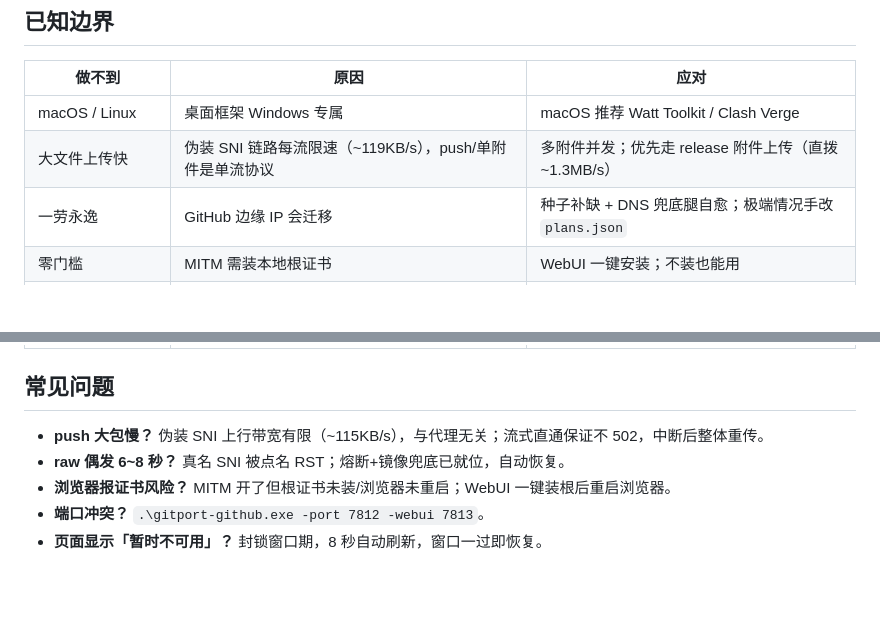
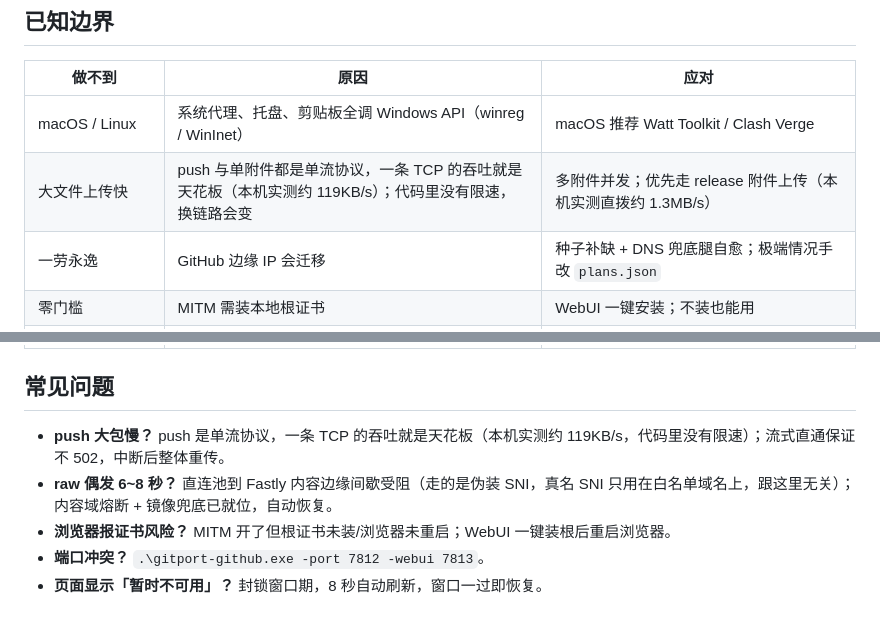
Before and after one commit to zhidian-cmd/gitport-github, a Markdown page: README.md, 2 parts joined by grey strips. Rendered like a GitHub page; blank space fills up the shorter version.

Commit message:
docs: 修正已知边界三处归因错误
- macOS/Linux: 不是"桌面框架 Windows 专属"(wry/tao 本身跨平台)，是系统代理/
  托盘/剪贴板全调 Windows API(winreg/WinInet)
- 大文件上传慢: 代码里没有任何限速，慢是因为 push/单附件都是单流协议，
  一条 TCP 的吞吐就是上限；119KB/s 是本机实测值，换链路会变，
  不再写成"伪装 SNI 每流限速"
- FAQ raw 偶发 6~8 秒: raw 走的是伪装 SNI 直连池，真名 SNI 只用于白名单
  域名，原归因(真名 SNI 被点名 RST)与路由实现矛盾；改为"直连池到 Fastly
  内容边缘间歇受阻"
- FAQ push 大包慢: 同一处错误说法同步修正，数字与表格统一为 119KB/s

```diff
--- a/README.md
+++ b/README.md
@@ -28,8 +28,8 @@ clone / push / 网页 / Release 下载 / raw / 头像全场景加速，其余网
 
 | 做不到 | 原因 | 应对 |
 |---|---|---|
-| macOS / Linux | 桌面框架 Windows 专属 | macOS 推荐 Watt Toolkit / Clash Verge |
-| 大文件上传快 | 伪装 SNI 链路每流限速（~119KB/s），push/单附件是单流协议 | 多附件并发；优先走 release 附件上传（直拨 ~1.3MB/s） |
+| macOS / Linux | 系统代理、托盘、剪贴板全调 Windows API（winreg / WinInet） | macOS 推荐 Watt Toolkit / Clash Verge |
+| 大文件上传快 | push 与单附件都是单流协议，一条 TCP 的吞吐就是天花板（本机实测约 119KB/s）；代码里没有限速，换链路会变 | 多附件并发；优先走 release 附件上传（本机实测直拨约 1.3MB/s） |
 | 一劳永逸 | GitHub 边缘 IP 会迁移 | 种子补缺 + DNS 兜底腿自愈；极端情况手改 `plans.json` |
 | 零门槛 | MITM 需装本地根证书 | WebUI 一键安装；不装也能用 |
 | 加速所有网站 | 只路由 GitHub 系域名 | 其他站点用通用代理 |
@@ -42,8 +42,8 @@ clone / push / 网页 / Release 下载 / raw / 头像全场景加速，其余网
 
 ## 常见问题
 
-- **push 大包慢？** 伪装 SNI 上行带宽有限（~115KB/s），与代理无关；流式直通保证不 502，中断后整体重传。
-- **raw 偶发 6~8 秒？** 真名 SNI 被点名 RST；熔断+镜像兜底已就位，自动恢复。
+- **push 大包慢？** push 是单流协议，一条 TCP 的吞吐就是天花板（本机实测约 119KB/s，代码里没有限速）；流式直通保证不 502，中断后整体重传。
+- **raw 偶发 6~8 秒？** 直连池到 Fastly 内容边缘间歇受阻（走的是伪装 SNI，真名 SNI 只用在白名单域名上，跟这里无关）；内容域熔断 + 镜像兜底已就位，自动恢复。
 - **浏览器报证书风险？** MITM 开了但根证书未装/浏览器未重启；WebUI 一键装根后重启浏览器。
 - **端口冲突？** `.\gitport-github.exe -port 7812 -webui 7813`。
 - **页面显示「暂时不可用」？** 封锁窗口期，8 秒自动刷新，窗口一过即恢复。
```
